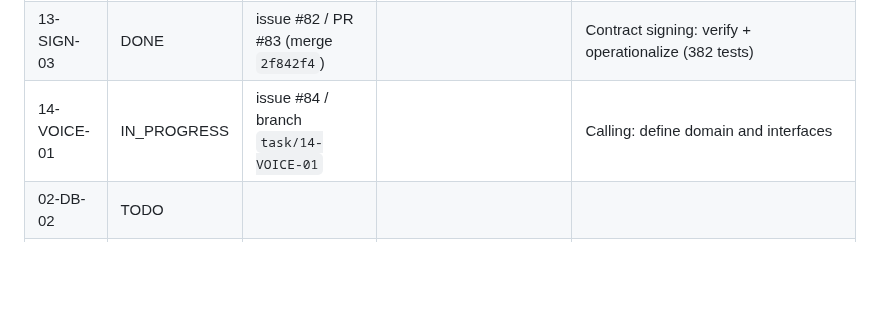
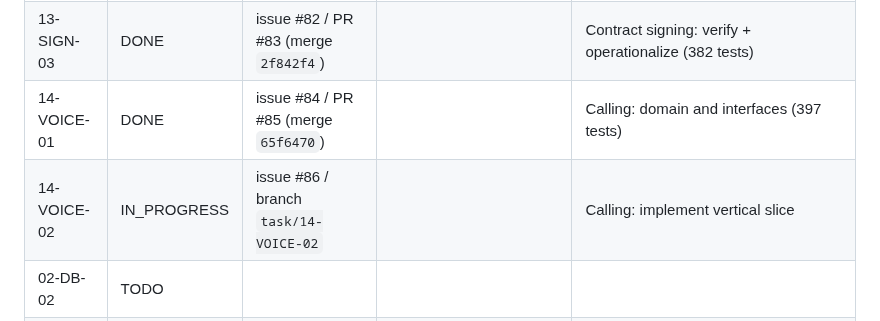
Before and after one commit to Gane2506/rust-crm, a Markdown page: docs/handoff/TASK_LEDGER.md, the part around the change. Drawn GitHub-style; blank space fills up the shorter version.

Commit message:
14-VOICE-01 DONE (PR #85); 14-VOICE-02 IN_PROGRESS (issue #86)

```diff
--- a/docs/handoff/TASK_LEDGER.md
+++ b/docs/handoff/TASK_LEDGER.md
@@ -46,7 +46,8 @@ Statuses: TODO / IN_PROGRESS / BLOCKED / DONE. Never mark DONE without linked co
 | 13-SIGN-01 | DONE | issue #78 / PR #79 (merge `4291e2f`) | | Contract signing: domain and interfaces (375 tests) |
 | 13-SIGN-02 | DONE | issue #80 / PR #81 (merge `1aedff7`) | | Contract signing: vertical slice (382 tests) |
 | 13-SIGN-03 | DONE | issue #82 / PR #83 (merge `2f842f4`) | | Contract signing: verify + operationalize (382 tests) |
-| 14-VOICE-01 | IN_PROGRESS | issue #84 / branch `task/14-VOICE-01` | | Calling: define domain and interfaces |
+| 14-VOICE-01 | DONE | issue #84 / PR #85 (merge `65f6470`) | | Calling: domain and interfaces (397 tests) |
+| 14-VOICE-02 | IN_PROGRESS | issue #86 / branch `task/14-VOICE-02` | | Calling: implement vertical slice |
 | 02-DB-02 | TODO | | | |
 | 02-DB-03 | TODO | | | |
 | 03-SEC-01 | TODO | | | |
```
Also changed, not shown: README.md (+1 -1 lines).
